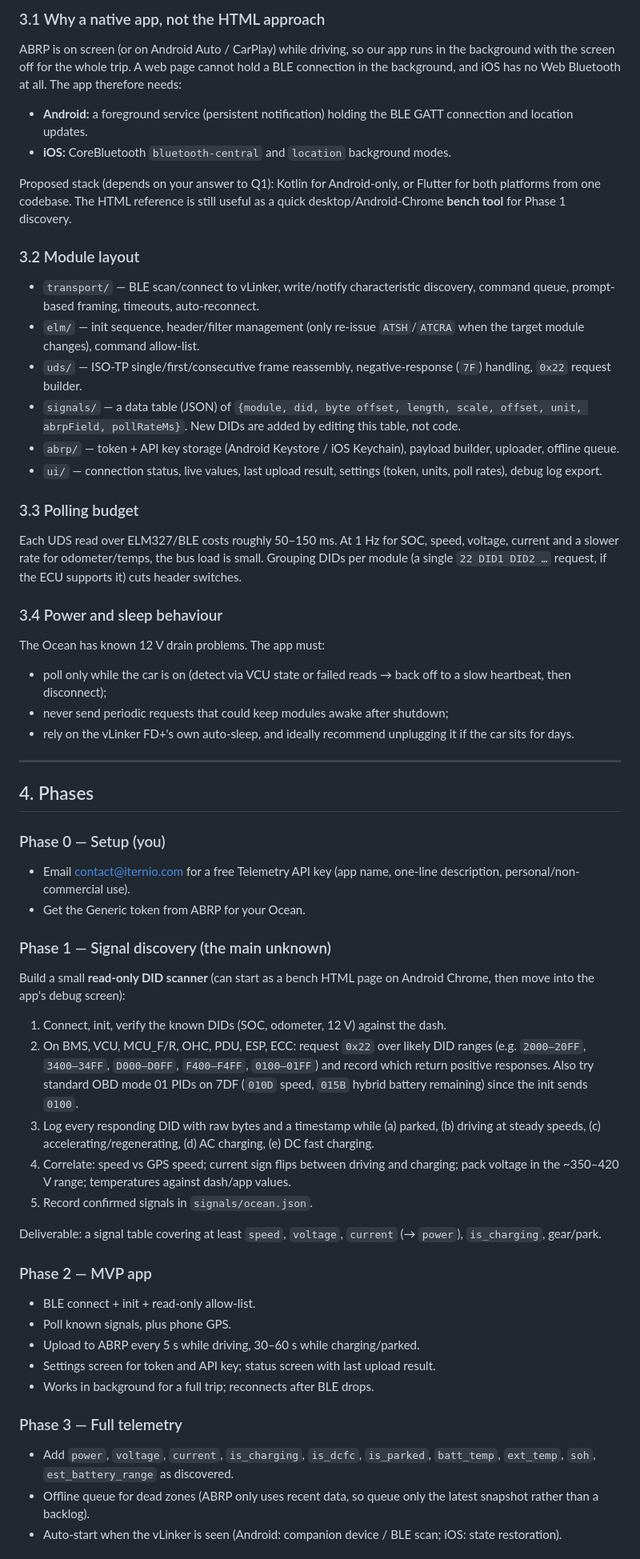
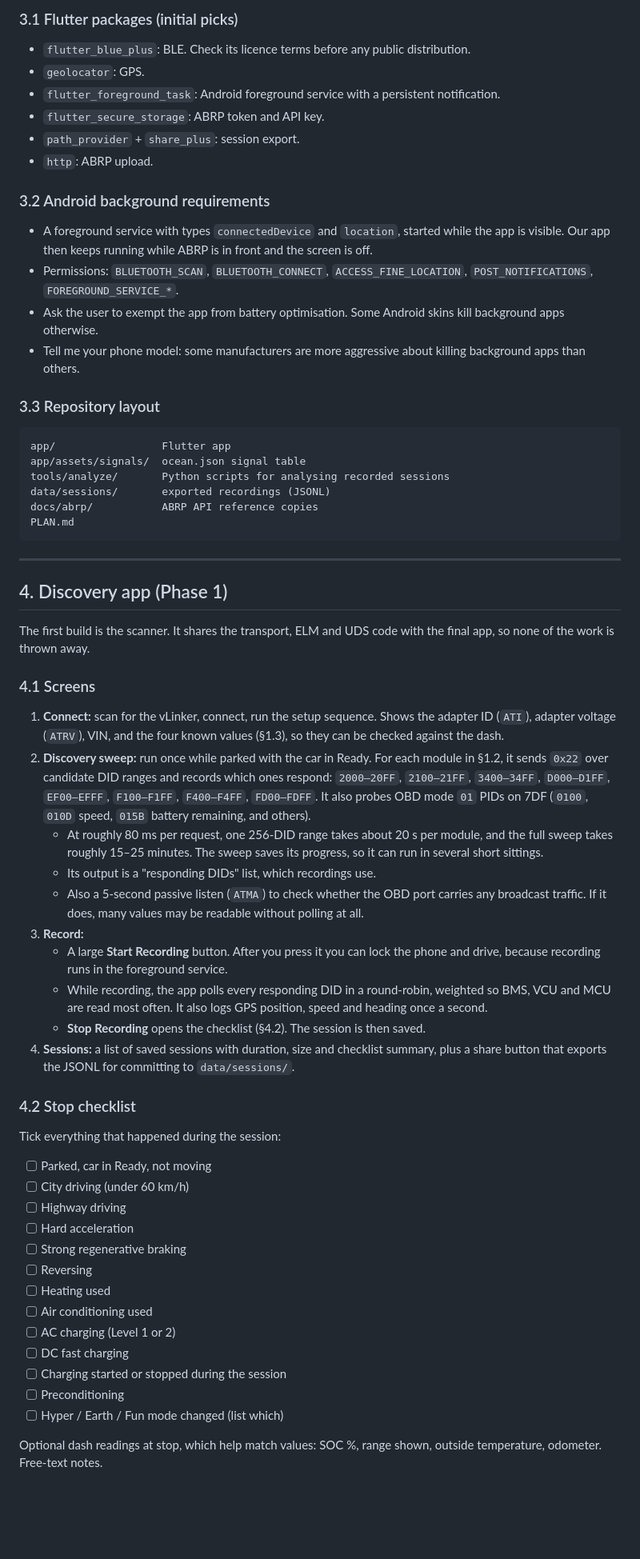
Before and after one commit to MstrDialUp/OceanABRPConnect, a Markdown page: PLAN.md, the part around one of its changes. Shown at 80% size. Rendered like a GitHub page; blank space fills up the shorter version.

````diff
--- a/PLAN.md
+++ b/PLAN.md
@@ -108,56 +123,63 @@ Minimum viable ABRP link with what is already known: `utc`, `soc`, `lat`, `lon`,
 ```
 
-### 3.1 Why a native app, not the HTML approach
-ABRP is on screen (or on Android Auto / CarPlay) while driving, so our app runs in the background with the screen off for the whole trip. A web page cannot hold a BLE connection in the background, and iOS has no Web Bluetooth at all. The app therefore needs:
-- **Android:** a foreground service (persistent notification) holding the BLE GATT connection and location updates.
-- **iOS:** CoreBluetooth `bluetooth-central` and `location` background modes.
+### 3.1 Flutter packages (initial picks)
+- `flutter_blue_plus`: BLE. Check its licence terms before any public distribution.
+- `geolocator`: GPS.
+- `flutter_foreground_task`: Android foreground service with a persistent notification.
+- `flutter_secure_storage`: ABRP token and API key.
+- `path_provider` + `share_plus`: session export.
+- `http`: ABRP upload.
 
-Proposed stack (depends on your answer to Q1): Kotlin for Android-only, or Flutter for both platforms from one codebase. The HTML reference is still useful as a quick desktop/Android-Chrome **bench tool** for Phase 1 discovery.
+### 3.2 Android background requirements
+- A foreground service with types `connectedDevice` and `location`, started while the app is visible. Our app then keeps running while ABRP is in front and the screen is off.
+- Permissions: `BLUETOOTH_SCAN`, `BLUETOOTH_CONNECT`, `ACCESS_FINE_LOCATION`, `POST_NOTIFICATIONS`, `FOREGROUND_SERVICE_*`.
+- Ask the user to exempt the app from battery optimisation. Some Android skins kill background apps otherwise.
+- Tell me your phone model: some manufacturers are more aggressive about killing background apps than others.
 
-### 3.2 Module layout
-- `transport/` — BLE scan/connect to vLinker, write/notify characteristic discovery, command queue, prompt-based framing, timeouts, auto-reconnect.
-- `elm/` — init sequence, header/filter management (only re-issue `ATSH`/`ATCRA` when the target module changes), command allow-list.
-- `uds/` — ISO-TP single/first/consecutive frame reassembly, negative-response (`7F`) handling, `0x22` request builder.
-- `signals/` — a data table (JSON) of `{module, did, byte offset, length, scale, offset, unit, abrpField, pollRateMs}`. New DIDs are added by editing this table, not code.
-- `abrp/` — token + API key storage (Android Keystore / iOS Keychain), payload builder, uploader, offline queue.
-- `ui/` — connection status, live values, last upload result, settings (token, units, poll rates), debug log export.
-
-### 3.3 Polling budget
-Each UDS read over ELM327/BLE costs roughly 50–150 ms. At 1 Hz for SOC, speed, voltage, current and a slower rate for odometer/temps, the bus load is small. Grouping DIDs per module (a single `22 DID1 DID2 …` request, if the ECU supports it) cuts header switches.
-
-### 3.4 Power and sleep behaviour
-The Ocean has known 12 V drain problems. The app must:
-- poll only while the car is on (detect via VCU state or failed reads → back off to a slow heartbeat, then disconnect);
-- never send periodic requests that could keep modules awake after shutdown;
-- rely on the vLinker FD+'s own auto-sleep, and ideally recommend unplugging it if the car sits for days.
+### 3.3 Repository layout
+```
+app/                 Flutter app
+app/assets/signals/  ocean.json signal table
+tools/analyze/       Python scripts for analysing recorded sessions
+data/sessions/       exported recordings (JSONL)
+docs/abrp/           ABRP API reference copies
+PLAN.md
+```
 
 ---
 
-## 4. Phases
+## 4. Discovery app (Phase 1)
 
-### Phase 0 — Setup (you)
-- Email contact@iternio.com for a free Telemetry API key (app name, one-line description, personal/non-commercial use).
-- Get the Generic token from ABRP for your Ocean.
+The first build is the scanner. It shares the transport, ELM and UDS code with the final app, so none of the work is thrown away.
 
-### Phase 1 — Signal discovery (the main unknown)
-Build a small **read-only DID scanner** (can start as a bench HTML page on Android Chrome, then move into the app's debug screen):
-1. Connect, init, verify the known DIDs (SOC, odometer, 12 V) against the dash.
-2. On BMS, VCU, MCU_F/R, OHC, PDU, ESP, ECC: request `0x22` over likely DID ranges (e.g. `2000–20FF`, `3400–34FF`, `D000–D0FF`, `F400–F4FF`, `0100–01FF`) and record which return positive responses. Also try standard OBD mode 01 PIDs on 7DF (`010D` speed, `015B` hybrid battery remaining) since the init sends `0100`.
-3. Log every responding DID with raw bytes and a timestamp while (a) parked, (b) driving at steady speeds, (c) accelerating/regenerating, (d) AC charging, (e) DC fast charging.
-4. Correlate: speed vs GPS speed; current sign flips between driving and charging; pack voltage in the ~350–420 V range; temperatures against dash/app values.
-5. Record confirmed signals in `signals/ocean.json`.
+### 4.1 Screens
+1. **Connect:** scan for the vLinker, connect, run the setup sequence. Shows the adapter ID (`ATI`), adapter voltage (`ATRV`), VIN, and the four known values (§1.3), so they can be checked against the dash.
+2. **Discovery sweep:** run once while parked with the car in Ready. For each module in §1.2, it sends `0x22` over candidate DID ranges and records which ones respond: `2000–20FF`, `2100–21FF`, `3400–34FF`, `D000–D1FF`, `EF00–EFFF`, `F100–F1FF`, `F400–F4FF`, `FD00–FDFF`. It also probes OBD mode `01` PIDs on 7DF (`0100`, `010D` speed, `015B` battery remaining, and others).
+   - At roughly 80 ms per request, one 256-DID range takes about 20 s per module, and the full sweep takes roughly 15–25 minutes. The sweep saves its progress, so it can run in several short sittings.
+   - Its output is a "responding DIDs" list, which recordings use.
+   - Also a 5-second passive listen (`ATMA`) to check whether the OBD port carries any broadcast traffic. If it does, many values may be readable without polling at all.
+3. **Record:**
+   - A large **Start Recording** button. After you press it you can lock the phone and drive, because recording runs in the foreground service.
+   - While recording, the app polls every responding DID in a round-robin, weighted so BMS, VCU and MCU are read most often. It also logs GPS position, speed and heading once a second.
+   - **Stop Recording** opens the checklist (§4.2). The session is then saved.
+4. **Sessions:** a list of saved sessions with duration, size and checklist summary, plus a share button that exports the JSONL for committing to `data/sessions/`.
 
-Deliverable: a signal table covering at least `speed`, `voltage`, `current` (→ `power`), `is_charging`, gear/park.
+### 4.2 Stop checklist
+Tick everything that happened during the session:
 
-### Phase 2 — MVP app
-- BLE connect + init + read-only allow-list.
-- Poll known signals, plus phone GPS.
-- Upload to ABRP every 5 s while driving, 30–60 s while charging/parked.
-- Settings screen for token and API key; status screen with last upload result.
-- Works in background for a full trip; reconnects after BLE drops.
+- [ ] Parked, car in Ready, not moving
+- [ ] City driving (under 60 km/h)
+- [ ] Highway driving
+- [ ] Hard acceleration
+- [ ] Strong regenerative braking
+- [ ] Reversing
+- [ ] Heating used
+- [ ] Air conditioning used
+- [ ] AC charging (Level 1 or 2)
+- [ ] DC fast charging
+- [ ] Charging started or stopped during the session
+- [ ] Preconditioning
+- [ ] Hyper / Earth / Fun mode changed (list which)
 
-### Phase 3 — Full telemetry
-- Add `power`, `voltage`, `current`, `is_charging`, `is_dcfc`, `is_parked`, `batt_temp`, `ext_temp`, `soh`, `est_battery_range` as discovered.
-- Offline queue for dead zones (ABRP only uses recent data, so queue only the latest snapshot rather than a backlog).
-- Auto-start when the vLinker is seen (Android: companion device / BLE scan; iOS: state restoration).
+Optional dash readings at stop, which help match values: SOC %, range shown, outside temperature, odometer. Free-text notes.
 
````
Also changed, not shown: other parts of PLAN.md (+184 -90 lines).
